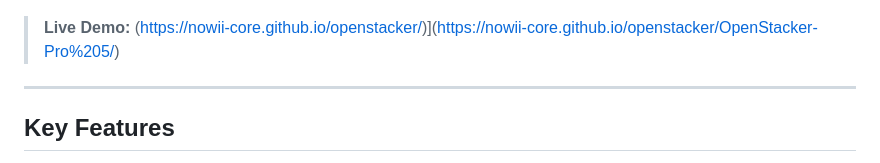
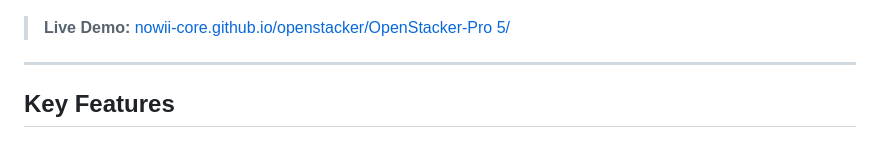
Before and after one commit to nowii-core/openstacker, a Markdown page: README.md, the part around the change. Rendered like a GitHub page.

```diff
--- a/README.md
+++ b/README.md
@@ -40,7 +40,7 @@
 
 ![OpenStacker Pro Screenshot](Screenshot-1.png)
 
-> **Live Demo:** (https://nowii-core.github.io/openstacker/)](https://nowii-core.github.io/openstacker/OpenStacker-Pro%205/)
+> **Live Demo:** [nowii-core.github.io/openstacker/OpenStacker-Pro 5/](https://nowii-core.github.io/openstacker/OpenStacker-Pro%205/)
 
 ---
 
```
